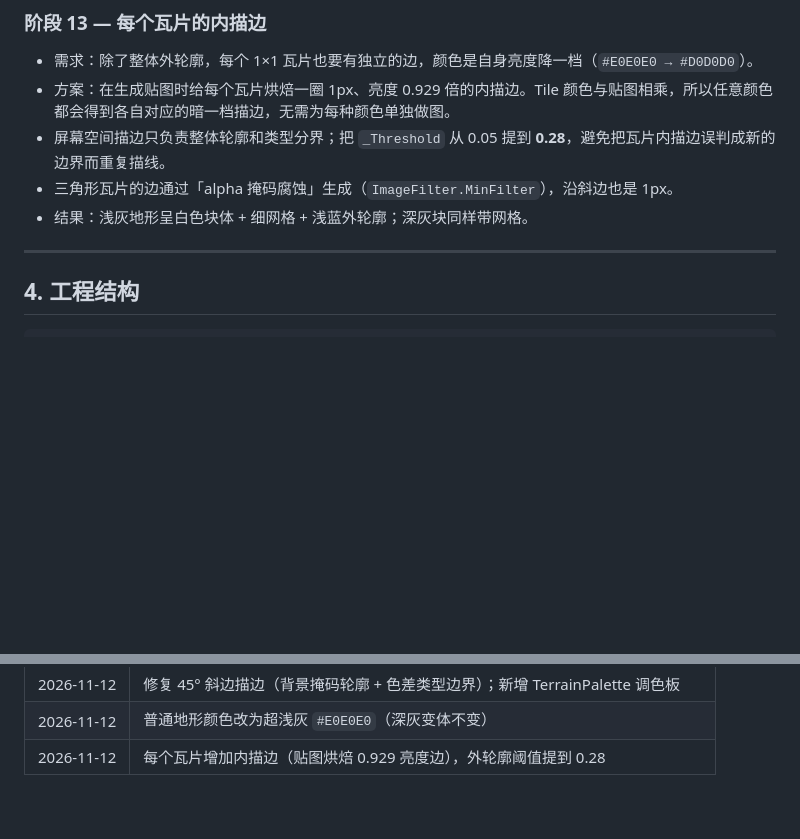
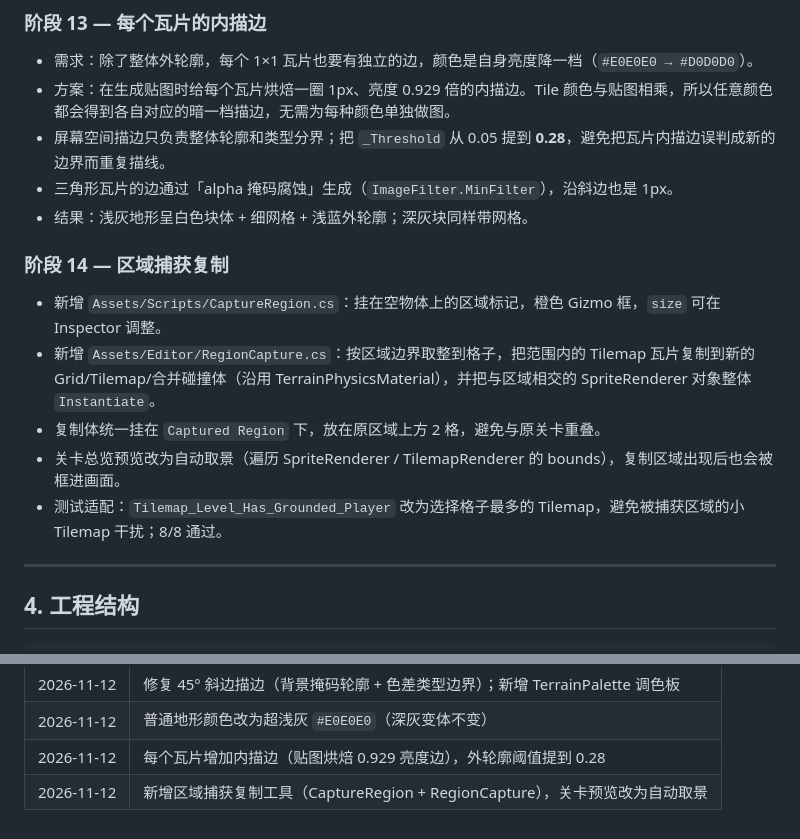
Before and after one commit to 1246864/unity2D_Portal, a Markdown page: docs/DEVELOPMENT.md, 2 parts joined by grey strips. Rendered like a GitHub page; blank space fills up the shorter version.

```diff
--- a/docs/DEVELOPMENT.md
+++ b/docs/DEVELOPMENT.md
@@ -162,6 +162,14 @@
 - 屏幕空间描边只负责整体轮廓和类型分界；把 `_Threshold` 从 0.05 提到 **0.28**，避免把瓦片内描边误判成新的边界而重复描线。
 - 三角形瓦片的边通过「alpha 掩码腐蚀」生成（`ImageFilter.MinFilter`），沿斜边也是 1px。
 - 结果：浅灰地形呈白色块体 + 细网格 + 浅蓝外轮廓；深灰块同样带网格。
+
+### 阶段 14 — 区域捕获复制
+
+- 新增 `Assets/Scripts/CaptureRegion.cs`：挂在空物体上的区域标记，橙色 Gizmo 框，`size` 可在 Inspector 调整。
+- 新增 `Assets/Editor/RegionCapture.cs`：按区域边界取整到格子，把范围内的 Tilemap 瓦片复制到新的 Grid/Tilemap/合并碰撞体（沿用 TerrainPhysicsMaterial），并把与区域相交的 SpriteRenderer 对象整体 `Instantiate`。
+- 复制体统一挂在 `Captured Region` 下，放在原区域上方 2 格，避免与原关卡重叠。
+- 关卡总览预览改为自动取景（遍历 SpriteRenderer / TilemapRenderer 的 bounds），复制区域出现后也会被框进画面。
+- 测试适配：`Tilemap_Level_Has_Grounded_Player` 改为选择格子最多的 Tilemap，避免被捕获区域的小 Tilemap 干扰；8/8 通过。
 
 ---
 
@@ -336,3 +344,4 @@ Unity.exe -batchmode -nographics -projectPath <项目> ^
 | 2026-11-12 | 修复 45° 斜边描边（背景掩码轮廓 + 色差类型边界）；新增 TerrainPalette 调色板 |
 | 2026-11-12 | 普通地形颜色改为超浅灰 `#E0E0E0`（深灰变体不变） |
 | 2026-11-12 | 每个瓦片增加内描边（贴图烘焙 0.929 亮度边），外轮廓阈值提到 0.28 |
+| 2026-11-12 | 新增区域捕获复制工具（CaptureRegion + RegionCapture），关卡预览改为自动取景 |
```
Also changed, not shown: README.md (+30 -0 lines), Preview.png, 7 other files.
